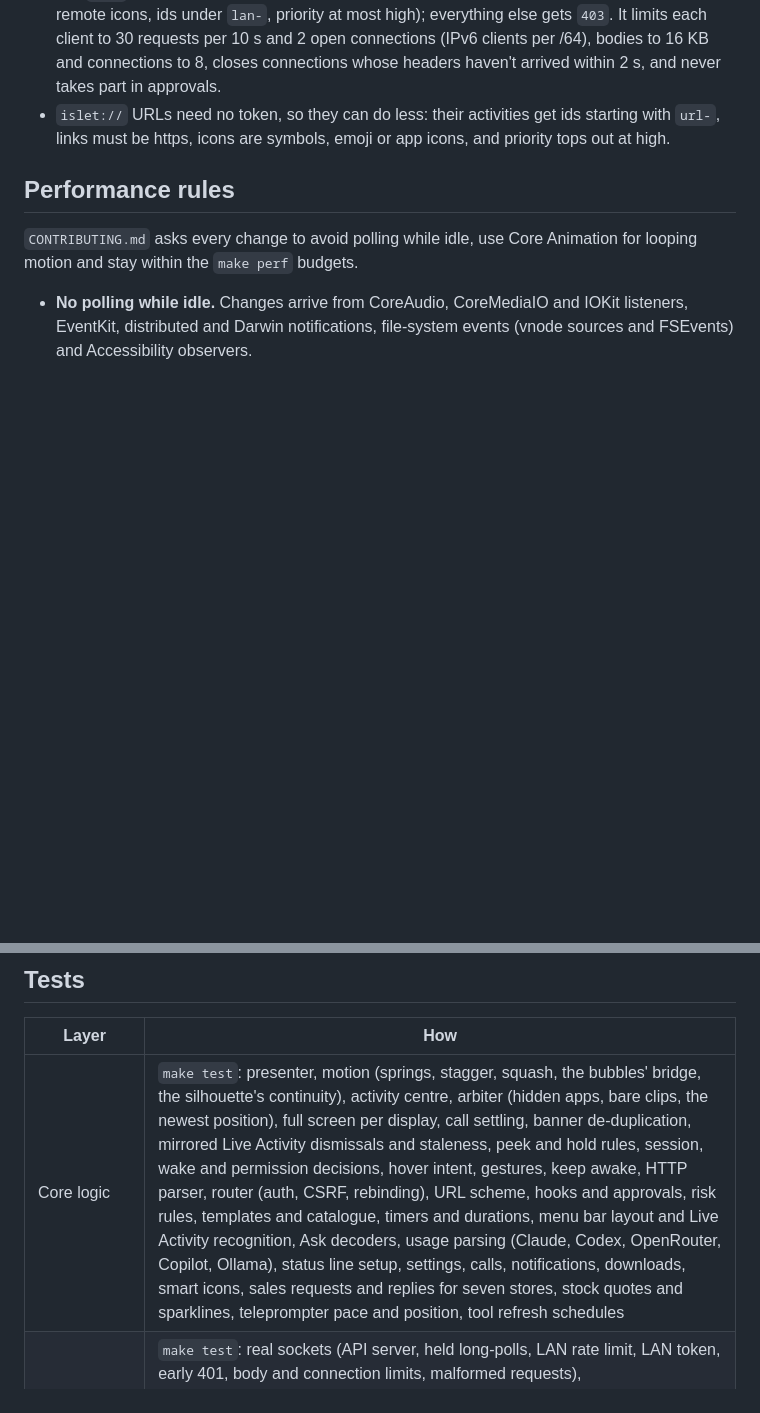
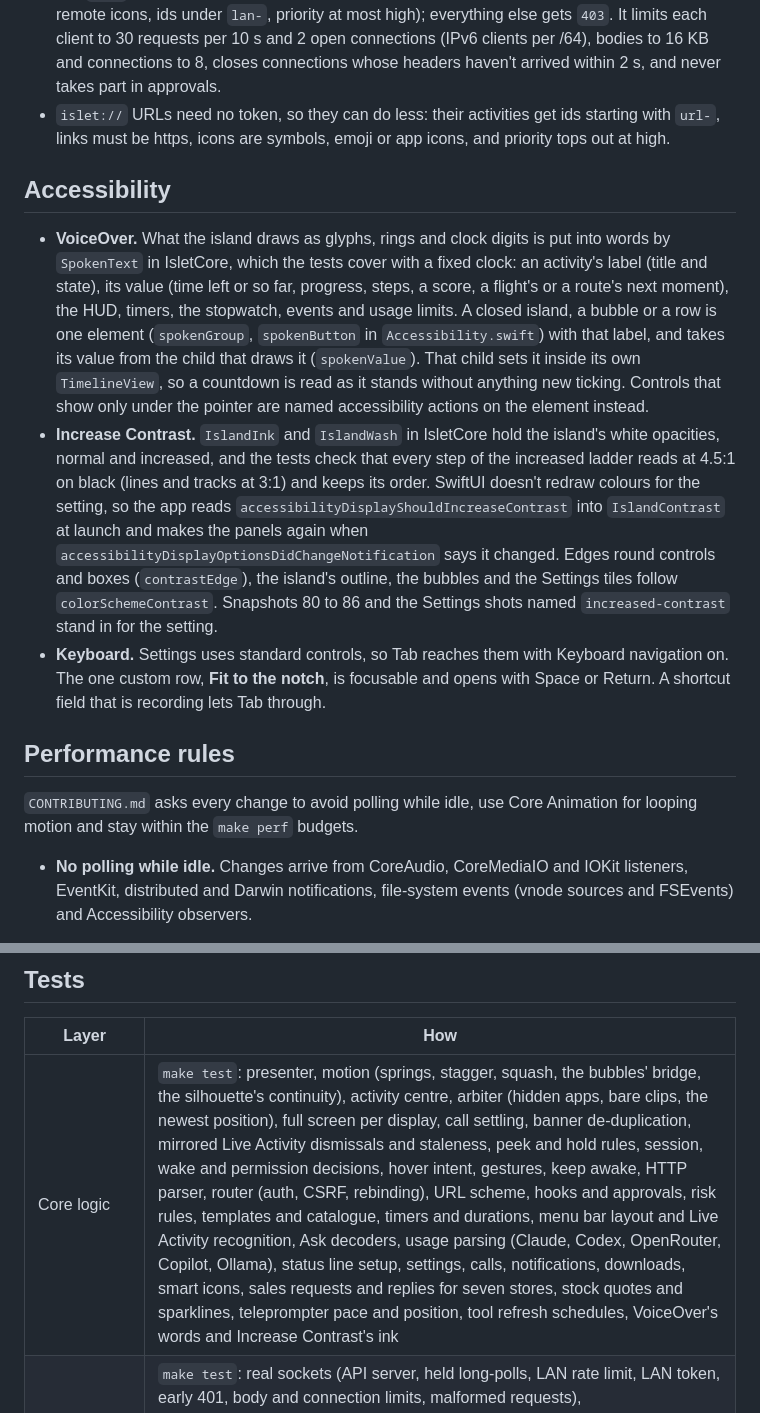
Before and after one commit to aviralgarg05/islet, a Markdown page: docs/ARCHITECTURE.md, 2 parts joined by grey strips. Drawn GitHub-style; blank space fills up the shorter version.

```diff
--- a/docs/ARCHITECTURE.md
+++ b/docs/ARCHITECTURE.md
@@ -248,6 +248,12 @@ Each model reports its next moment to `AppModel.reschedule()`, which keeps the o
 - The LAN bridge (off by default, port 47832, advertised over Bonjour as `_islet._tcp` under the name "Islet") is a second listener with its own token (`lan.json`, `0600`). The API token is refused there, and the bridge token is refused on loopback. It uses the router's `.lan` scope: any `Host`, but only notify, timer, Focus and simple activities (no links or buttons, no file or remote icons, ids under `lan-`, priority at most high); everything else gets `403`. It limits each client to 30 requests per 10 s and 2 open connections (IPv6 clients per /64), bodies to 16 KB and connections to 8, closes connections whose headers haven't arrived within 2 s, and never takes part in approvals.
 - `islet://` URLs need no token, so they can do less: their activities get ids starting with `url-`, links must be https, icons are symbols, emoji or app icons, and priority tops out at high.
 
+## Accessibility
+
+- **VoiceOver.** What the island draws as glyphs, rings and clock digits is put into words by `SpokenText` in IsletCore, which the tests cover with a fixed clock: an activity's label (title and state), its value (time left or so far, progress, steps, a score, a flight's or a route's next moment), the HUD, timers, the stopwatch, events and usage limits. A closed island, a bubble or a row is one element (`spokenGroup`, `spokenButton` in `Accessibility.swift`) with that label, and takes its value from the child that draws it (`spokenValue`). That child sets it inside its own `TimelineView`, so a countdown is read as it stands without anything new ticking. Controls that show only under the pointer are named accessibility actions on the element instead.
+- **Increase Contrast.** `IslandInk` and `IslandWash` in IsletCore hold the island's white opacities, normal and increased, and the tests check that every step of the increased ladder reads at 4.5:1 on black (lines and tracks at 3:1) and keeps its order. SwiftUI doesn't redraw colours for the setting, so the app reads `accessibilityDisplayShouldIncreaseContrast` into `IslandContrast` at launch and makes the panels again when `accessibilityDisplayOptionsDidChangeNotification` says it changed. Edges round controls and boxes (`contrastEdge`), the island's outline, the bubbles and the Settings tiles follow `colorSchemeContrast`. Snapshots 80 to 86 and the Settings shots named `increased-contrast` stand in for the setting.
+- **Keyboard.** Settings uses standard controls, so Tab reaches them with Keyboard navigation on. The one custom row, **Fit to the notch**, is focusable and opens with Space or Return. A shortcut field that is recording lets Tab through.
+
 ## Performance rules
 
 `CONTRIBUTING.md` asks every change to avoid polling while idle, use Core Animation for looping motion and stay within the `make perf` budgets.
@@ -307,7 +313,7 @@ Each model reports its next moment to `AppModel.reschedule()`, which keeps the o
 
 | Layer | How |
 |---|---|
-| Core logic | `make test`: presenter, motion (springs, stagger, squash, the bubbles' bridge, the silhouette's continuity), activity centre, arbiter (hidden apps, bare clips, the newest position), full screen per display, call settling, banner de-duplication, mirrored Live Activity dismissals and staleness, peek and hold rules, session, wake and permission decisions, hover intent, gestures, keep awake, HTTP parser, router (auth, CSRF, rebinding), URL scheme, hooks and approvals, risk rules, templates and catalogue, timers and durations, menu bar layout and Live Activity recognition, Ask decoders, usage parsing (Claude, Codex, OpenRouter, Copilot, Ollama), status line setup, settings, calls, notifications, downloads, smart icons, sales requests and replies for seven stores, stock quotes and sparklines, teleprompter pace and position, tool refresh schedules |
+| Core logic | `make test`: presenter, motion (springs, stagger, squash, the bubbles' bridge, the silhouette's continuity), activity centre, arbiter (hidden apps, bare clips, the newest position), full screen per display, call settling, banner de-duplication, mirrored Live Activity dismissals and staleness, peek and hold rules, session, wake and permission decisions, hover intent, gestures, keep awake, HTTP parser, router (auth, CSRF, rebinding), URL scheme, hooks and approvals, risk rules, templates and catalogue, timers and durations, menu bar layout and Live Activity recognition, Ask decoders, usage parsing (Claude, Codex, OpenRouter, Copilot, Ollama), status line setup, settings, calls, notifications, downloads, smart icons, sales requests and replies for seven stores, stock quotes and sparklines, teleprompter pace and position, tool refresh schedules, VoiceOver's words and Increase Contrast's ink |
 | System adapters | `make test`: real sockets (API server, held long-polls, LAN rate limit, LAN token, early 401, body and connection limits, malformed requests), IOKit/Music/Spotify/MediaRemote parsers, script runner (output, exit codes, timeouts), Safari/Chrome partial downloads, shelf persistence, discovery-file permissions, Ask service with fake transports and CLIs, tools service with fake transports (pages, host limits, refused redirects, offline), Keychain queries, usage file watching, hook installer, menu bar inspector |
 | End to end | `make e2e`: launches the real app with isolated config and port; drives the CLI, HTTP, URL scheme, agent and zsh hooks, plugins, MCP and the LAN bridge; checks window level and placement, single instance, clean shutdown, idle CPU and memory. `make e2e-media` adds the MediaRemote bridge, which skips itself if something is playing. |
 | Performance | `make perf`: CPU in seven island states against the budgets above |
```
Also changed, not shown: CHANGELOG.md (+6 -0 lines), README.md (+1 -0 lines).
